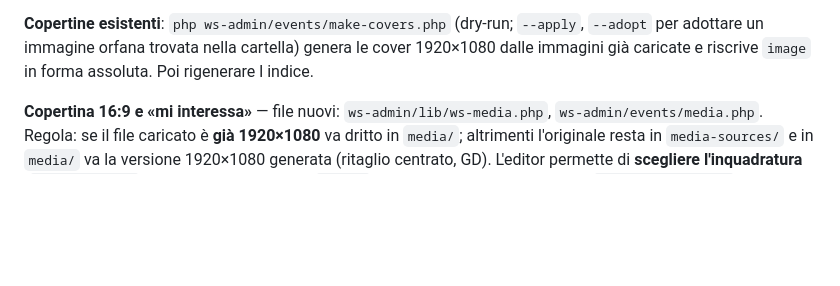
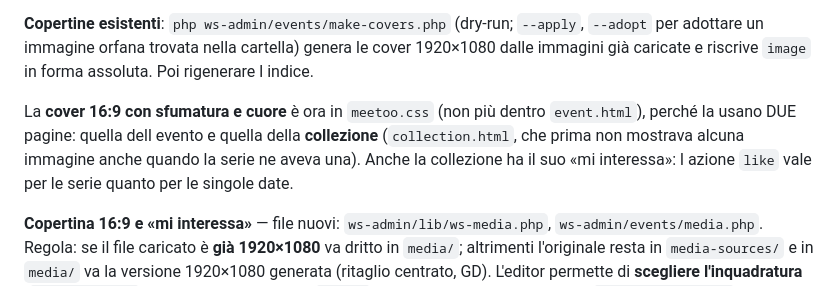
Before and after one commit to lorenzodetomasi/sinapsi, a Markdown page: ws-admin/events/DEPLOY.md, the part around the change. GitHub-like rendering; blank space fills up the shorter version.

Commit message:
deploy: cover anche nella pagina collezione (stili spostati in meetoo.css)
Co-Authored-By: Claude Opus 5 <noreply@anthropic.com>

```diff
--- a/ws-admin/events/DEPLOY.md
+++ b/ws-admin/events/DEPLOY.md
@@ -115,6 +115,11 @@ pagine sono state indicizzate, valutare una richiesta di rimozione dalla cache d
 **Copertine esistenti**: `php ws-admin/events/make-covers.php` (dry-run; `--apply`, `--adopt` per
 adottare un immagine orfana trovata nella cartella) genera le cover 1920×1080 dalle immagini già
 caricate e riscrive `image` in forma assoluta. Poi rigenerare l indice.
+
+La **cover 16:9 con sfumatura e cuore** è ora in `meetoo.css` (non più dentro `event.html`), perché
+la usano DUE pagine: quella dell evento e quella della **collezione** (`collection.html`, che prima
+non mostrava alcuna immagine anche quando la serie ne aveva una). Anche la collezione ha il suo
+«mi interessa»: l azione `like` vale per le serie quanto per le singole date.
 
 **Copertina 16:9 e «mi interessa»** — file nuovi: `ws-admin/lib/ws-media.php`, `ws-admin/events/media.php`.
 Regola: se il file caricato è **già 1920×1080** va dritto in `media/`; altrimenti l'originale resta in
```
